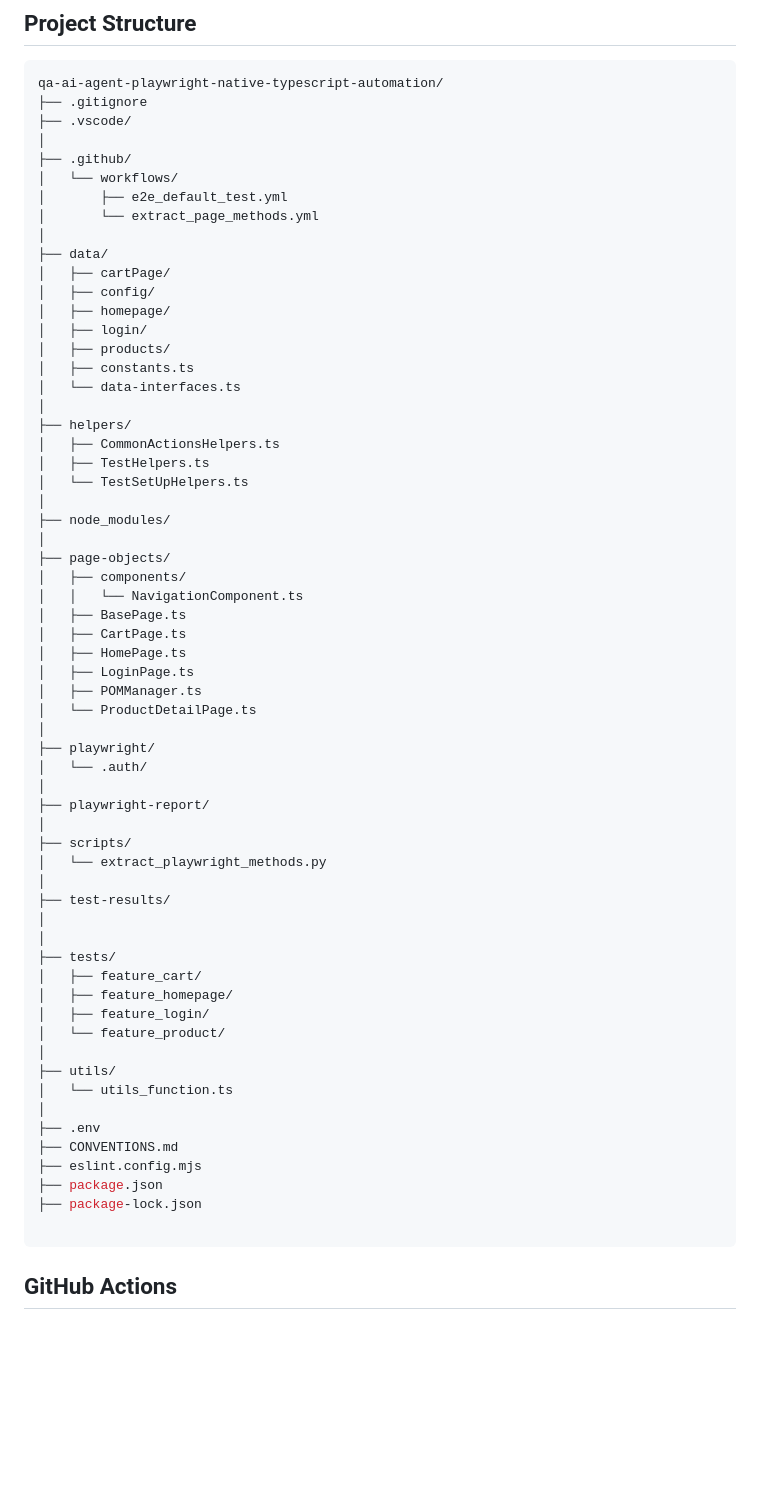
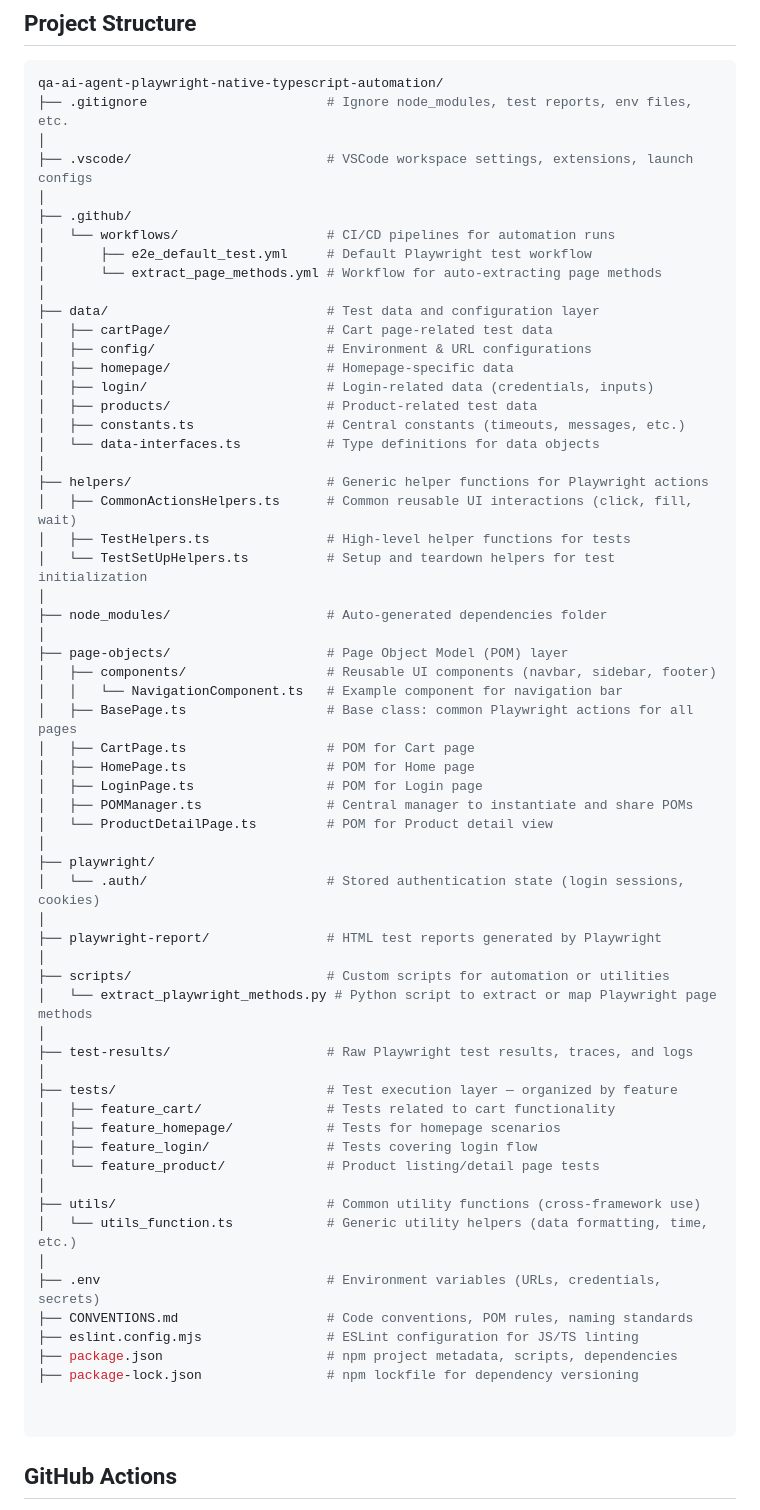
Before and after one commit to thanhlamwizeline/qa-ai-agent-playwright, a Markdown page: README.md, the part around the change. GitHub-like rendering; blank space fills up the shorter version.

Commit message:
Enhance README
Added detailed comments to the project structure for better understanding.

````diff
--- a/README.md
+++ b/README.md
@@ -64,65 +64,66 @@ This project encompasses various scenarios and practices, including:
 ## Project Structure
  ```shell
 qa-ai-agent-playwright-native-typescript-automation/
-├── .gitignore
-├── .vscode/
+├── .gitignore                       # Ignore node_modules, test reports, env files, etc.
+│
+├── .vscode/                         # VSCode workspace settings, extensions, launch configs
 │
 ├── .github/
-│   └── workflows/
-│       ├── e2e_default_test.yml
-│       └── extract_page_methods.yml
+│   └── workflows/                   # CI/CD pipelines for automation runs
+│       ├── e2e_default_test.yml     # Default Playwright test workflow
+│       └── extract_page_methods.yml # Workflow for auto-extracting page methods
 │
-├── data/
-│   ├── cartPage/
-│   ├── config/
-│   ├── homepage/
-│   ├── login/
-│   ├── products/
-│   ├── constants.ts
-│   └── data-interfaces.ts
+├── data/                            # Test data and configuration layer
+│   ├── cartPage/                    # Cart page-related test data
+│   ├── config/                      # Environment & URL configurations
+│   ├── homepage/                    # Homepage-specific data
+│   ├── login/                       # Login-related data (credentials, inputs)
+│   ├── products/                    # Product-related test data
+│   ├── constants.ts                 # Central constants (timeouts, messages, etc.)
+│   └── data-interfaces.ts           # Type definitions for data objects
 │
-├── helpers/
-│   ├── CommonActionsHelpers.ts
-│   ├── TestHelpers.ts
-│   └── TestSetUpHelpers.ts
+├── helpers/                         # Generic helper functions for Playwright actions
+│   ├── CommonActionsHelpers.ts      # Common reusable UI interactions (click, fill, wait)
+│   ├── TestHelpers.ts               # High-level helper functions for tests
+│   └── TestSetUpHelpers.ts          # Setup and teardown helpers for test initialization
 │
-├── node_modules/
+├── node_modules/                    # Auto-generated dependencies folder
 │
-├── page-objects/
-│   ├── components/
-│   │   └── NavigationComponent.ts
-│   ├── BasePage.ts
-│   ├── CartPage.ts
-│   ├── HomePage.ts
-│   ├── LoginPage.ts
-│   ├── POMManager.ts
-│   └── ProductDetailPage.ts
+├── page-objects/                    # Page Object Model (POM) layer
+│   ├── components/                  # Reusable UI components (navbar, sidebar, footer)
+│   │   └── NavigationComponent.ts   # Example component for navigation bar
+│   ├── BasePage.ts                  # Base class: common Playwright actions for all pages
+│   ├── CartPage.ts                  # POM for Cart page
+│   ├── HomePage.ts                  # POM for Home page
+│   ├── LoginPage.ts                 # POM for Login page
+│   ├── POMManager.ts                # Central manager to instantiate and share POMs
+│   └── ProductDetailPage.ts         # POM for Product detail view
 │
 ├── playwright/
-│   └── .auth/
+│   └── .auth/                       # Stored authentication state (login sessions, cookies)
 │
-├── playwright-report/
+├── playwright-report/               # HTML test reports generated by Playwright
 │
-├── scripts/
-│   └── extract_playwright_methods.py
+├── scripts/                         # Custom scripts for automation or utilities
+│   └── extract_playwright_methods.py # Python script to extract or map Playwright page methods
 │
-├── test-results/
+├── test-results/                    # Raw Playwright test results, traces, and logs
 │
+├── tests/                           # Test execution layer — organized by feature
+│   ├── feature_cart/                # Tests related to cart functionality
+│   ├── feature_homepage/            # Tests for homepage scenarios
+│   ├── feature_login/               # Tests covering login flow
+│   └── feature_product/             # Product listing/detail page tests
 │
-├── tests/
-│   ├── feature_cart/
-│   ├── feature_homepage/
-│   ├── feature_login/
-│   └── feature_product/
+├── utils/                           # Common utility functions (cross-framework use)
+│   └── utils_function.ts            # Generic utility helpers (data formatting, time, etc.)
 │
-├── utils/
-│   └── utils_function.ts
-│
-├── .env
-├── CONVENTIONS.md
-├── eslint.config.mjs
-├── package.json
-├── package-lock.json
+├── .env                             # Environment variables (URLs, credentials, secrets)
+├── CONVENTIONS.md                   # Code conventions, POM rules, naming standards
+├── eslint.config.mjs                # ESLint configuration for JS/TS linting
+├── package.json                     # npm project metadata, scripts, dependencies
+├── package-lock.json                # npm lockfile for dependency versioning
+
 
 ```
 ## GitHub Actions
````
